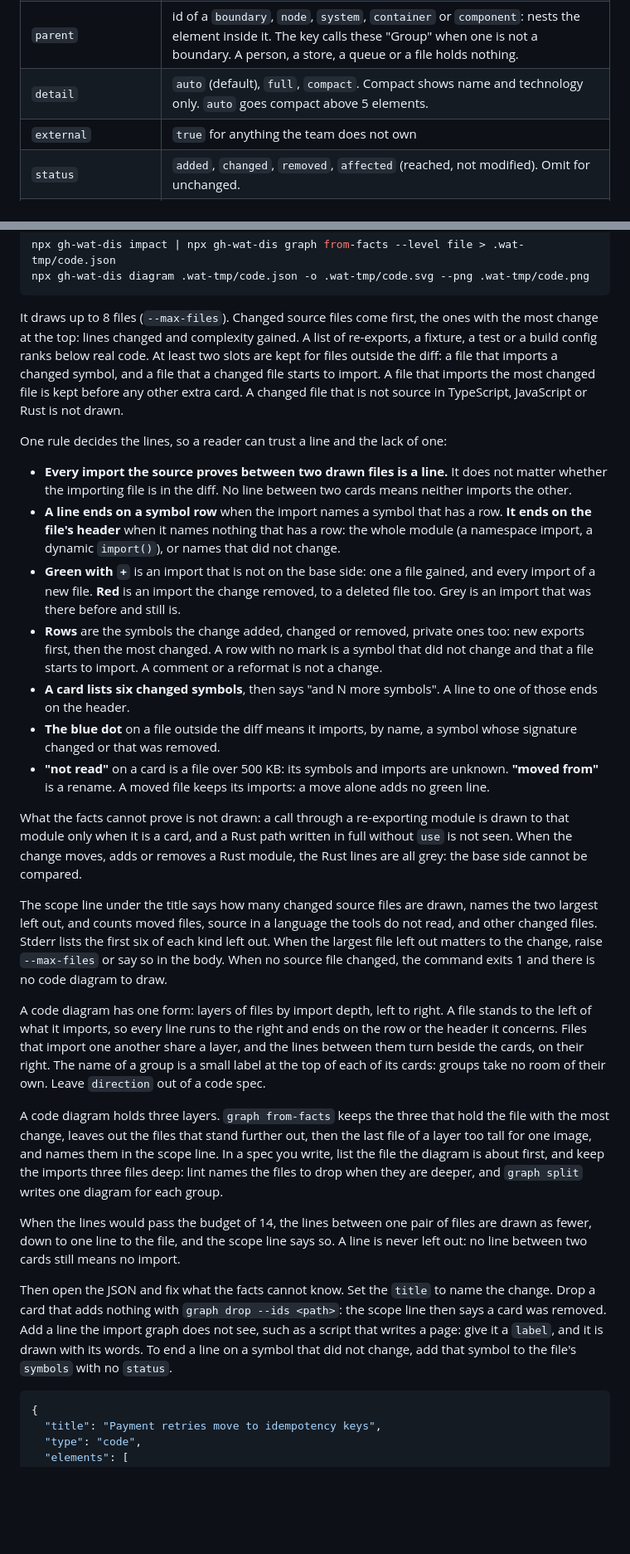
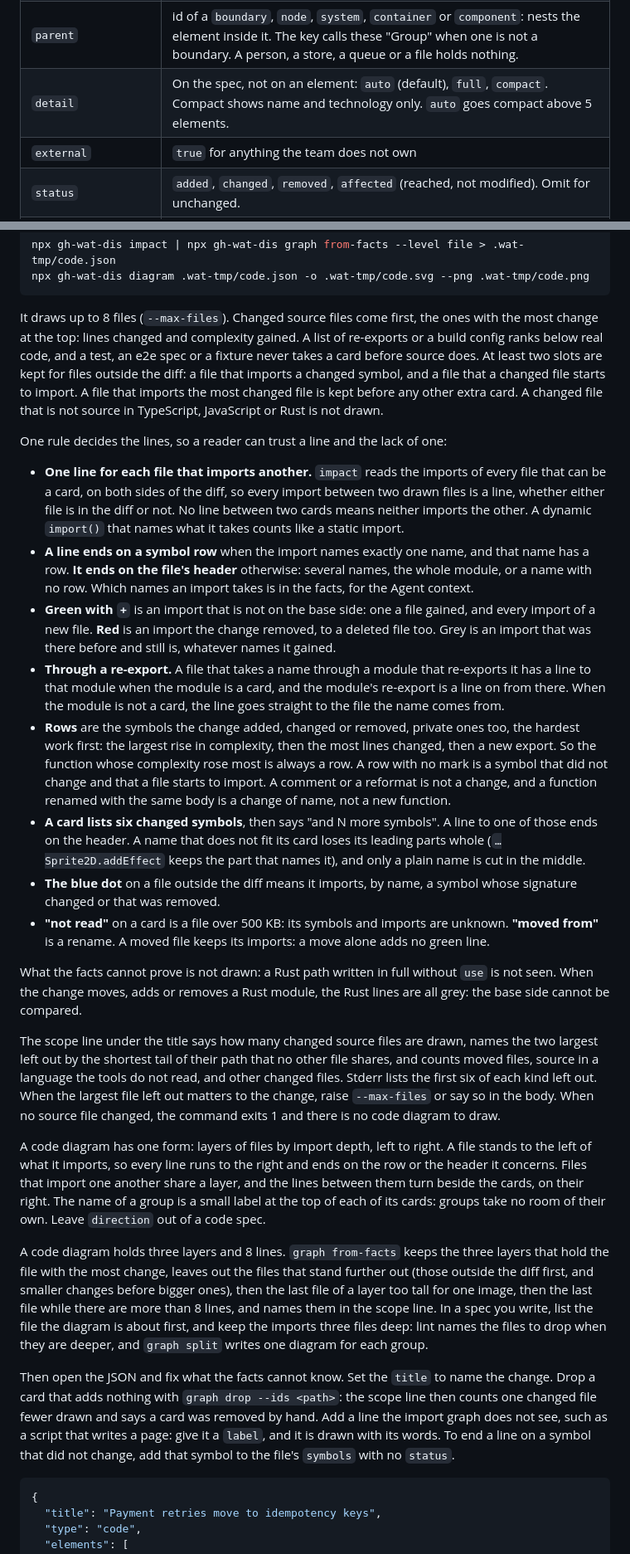
Before and after one commit to thejustinwalsh/gh-wat-dis, a Markdown page: skills/wat-diagram/SKILL.md, 2 parts joined by grey strips. Shown at 83% size. Drawn GitHub-style; blank space fills up the shorter version.

Commit message:
Skills: the code diagram's line rule, rows, renames and budgets as built

````diff
--- a/skills/wat-diagram/SKILL.md
+++ b/skills/wat-diagram/SKILL.md
@@ -122,7 +122,7 @@ A diagram earns its place when it shows structure that a sentence cannot. Small
 | element `type` | `person`, `system`, `container`, `component`, `datastore`, `queue`, `boundary`, `node`, and `file` in a code diagram |
 | `kind` | Free text that replaces the type label: `Web Worker`, `WASM module`, `Thread`, `npm package`, `Rust crate`, `Shared memory` |
 | `parent` | id of a `boundary`, `node`, `system`, `container` or `component`: nests the element inside it. The key calls these "Group" when one is not a boundary. A person, a store, a queue or a file holds nothing. |
-| `detail` | `auto` (default), `full`, `compact`. Compact shows name and technology only. `auto` goes compact above 5 elements. |
+| `detail` | On the spec, not on an element: `auto` (default), `full`, `compact`. Compact shows name and technology only. `auto` goes compact above 5 elements. |
 | `external` | `true` for anything the team does not own |
 | `status` | `added`, `changed`, `removed`, `affected` (reached, not modified). Omit for unchanged. |
 | relationship `order` | Step number on a `dynamic` diagram |
@@ -174,29 +174,28 @@ npx gh-wat-dis impact | npx gh-wat-dis graph from-facts --level file > .wat-tmp/
 npx gh-wat-dis diagram .wat-tmp/code.json -o .wat-tmp/code.svg --png .wat-tmp/code.png
 ```
 
-It draws up to 8 files (`--max-files`). Changed source files come first, the ones with the most change at the top: lines changed and complexity gained. A list of re-exports, a fixture, a test or a build config ranks below real code. At least two slots are kept for files outside the diff: a file that imports a changed symbol, and a file that a changed file starts to import. A file that imports the most changed file is kept before any other extra card. A changed file that is not source in TypeScript, JavaScript or Rust is not drawn.
+It draws up to 8 files (`--max-files`). Changed source files come first, the ones with the most change at the top: lines changed and complexity gained. A list of re-exports or a build config ranks below real code, and a test, an e2e spec or a fixture never takes a card before source does. At least two slots are kept for files outside the diff: a file that imports a changed symbol, and a file that a changed file starts to import. A file that imports the most changed file is kept before any other extra card. A changed file that is not source in TypeScript, JavaScript or Rust is not drawn.
 
 One rule decides the lines, so a reader can trust a line and the lack of one:
 
-- **Every import the source proves between two drawn files is a line.** It does not matter whether the importing file is in the diff. No line between two cards means neither imports the other.
-- **A line ends on a symbol row** when the import names a symbol that has a row. **It ends on the file's header** when it names nothing that has a row: the whole module (a namespace import, a dynamic `import()`), or names that did not change.
-- **Green with `+`** is an import that is not on the base side: one a file gained, and every import of a new file. **Red** is an import the change removed, to a deleted file too. Grey is an import that was there before and still is.
-- **Rows** are the symbols the change added, changed or removed, private ones too: new exports first, then the most changed. A row with no mark is a symbol that did not change and that a file starts to import. A comment or a reformat is not a change.
-- **A card lists six changed symbols**, then says "and N more symbols". A line to one of those ends on the header.
+- **One line for each file that imports another.** `impact` reads the imports of every file that can be a card, on both sides of the diff, so every import between two drawn files is a line, whether either file is in the diff or not. No line between two cards means neither imports the other. A dynamic `import()` that names what it takes counts like a static import.
+- **A line ends on a symbol row** when the import names exactly one name, and that name has a row. **It ends on the file's header** otherwise: several names, the whole module, or a name with no row. Which names an import takes is in the facts, for the Agent context.
+- **Green with `+`** is an import that is not on the base side: one a file gained, and every import of a new file. **Red** is an import the change removed, to a deleted file too. Grey is an import that was there before and still is, whatever names it gained.
+- **Through a re-export.** A file that takes a name through a module that re-exports it has a line to that module when the module is a card, and the module's re-export is a line on from there. When the module is not a card, the line goes straight to the file the name comes from.
+- **Rows** are the symbols the change added, changed or removed, private ones too, the hardest work first: the largest rise in complexity, then the most lines changed, then a new export. So the function whose complexity rose most is always a row. A row with no mark is a symbol that did not change and that a file starts to import. A comment or a reformat is not a change, and a function renamed with the same body is a change of name, not a new function.
+- **A card lists six changed symbols**, then says "and N more symbols". A line to one of those ends on the header. A name that does not fit its card loses its leading parts whole (`…Sprite2D.addEffect` keeps the part that names it), and only a plain name is cut in the middle.
 - **The blue dot** on a file outside the diff means it imports, by name, a symbol whose signature changed or that was removed.
 - **"not read"** on a card is a file over 500 KB: its symbols and imports are unknown. **"moved from"** is a rename. A moved file keeps its imports: a move alone adds no green line.
 
-What the facts cannot prove is not drawn: a call through a re-exporting module is drawn to that module only when it is a card, and a Rust path written in full without `use` is not seen. When the change moves, adds or removes a Rust module, the Rust lines are all grey: the base side cannot be compared.
+What the facts cannot prove is not drawn: a Rust path written in full without `use` is not seen. When the change moves, adds or removes a Rust module, the Rust lines are all grey: the base side cannot be compared.
 
-The scope line under the title says how many changed source files are drawn, names the two largest left out, and counts moved files, source in a language the tools do not read, and other changed files. Stderr lists the first six of each kind left out. When the largest file left out matters to the change, raise `--max-files` or say so in the body. When no source file changed, the command exits 1 and there is no code diagram to draw.
+The scope line under the title says how many changed source files are drawn, names the two largest left out by the shortest tail of their path that no other file shares, and counts moved files, source in a language the tools do not read, and other changed files. Stderr lists the first six of each kind left out. When the largest file left out matters to the change, raise `--max-files` or say so in the body. When no source file changed, the command exits 1 and there is no code diagram to draw.
 
 A code diagram has one form: layers of files by import depth, left to right. A file stands to the left of what it imports, so every line runs to the right and ends on the row or the header it concerns. Files that import one another share a layer, and the lines between them turn beside the cards, on their right. The name of a group is a small label at the top of each of its cards: groups take no room of their own. Leave `direction` out of a code spec.
 
-A code diagram holds three layers. `graph from-facts` keeps the three that hold the file with the most change, leaves out the files that stand further out, then the last file of a layer too tall for one image, and names them in the scope line. In a spec you write, list the file the diagram is about first, and keep the imports three files deep: lint names the files to drop when they are deeper, and `graph split` writes one diagram for each group.
+A code diagram holds three layers and 8 lines. `graph from-facts` keeps the three layers that hold the file with the most change, leaves out the files that stand further out (those outside the diff first, and smaller changes before bigger ones), then the last file of a layer too tall for one image, then the last file while there are more than 8 lines, and names them in the scope line. In a spec you write, list the file the diagram is about first, and keep the imports three files deep: lint names the files to drop when they are deeper, and `graph split` writes one diagram for each group.
 
-When the lines would pass the budget of 14, the lines between one pair of files are drawn as fewer, down to one line to the file, and the scope line says so. A line is never left out: no line between two cards still means no import.
-
-Then open the JSON and fix what the facts cannot know. Set the `title` to name the change. Drop a card that adds nothing with `graph drop --ids <path>`: the scope line then says a card was removed. Add a line the import graph does not see, such as a script that writes a page: give it a `label`, and it is drawn with its words. To end a line on a symbol that did not change, add that symbol to the file's `symbols` with no `status`.
+Then open the JSON and fix what the facts cannot know. Set the `title` to name the change. Drop a card that adds nothing with `graph drop --ids <path>`: the scope line then counts one changed file fewer drawn and says a card was removed by hand. Add a line the import graph does not see, such as a script that writes a page: give it a `label`, and it is drawn with its words. To end a line on a symbol that did not change, add that symbol to the file's `symbols` with no `status`.
 
 ```json
 {
````
Also changed, not shown: other parts of skills/wat-diagram/SKILL.md (+3 -3 lines), skills/wat-architecture/SKILL.md (+2 -2 lines).
